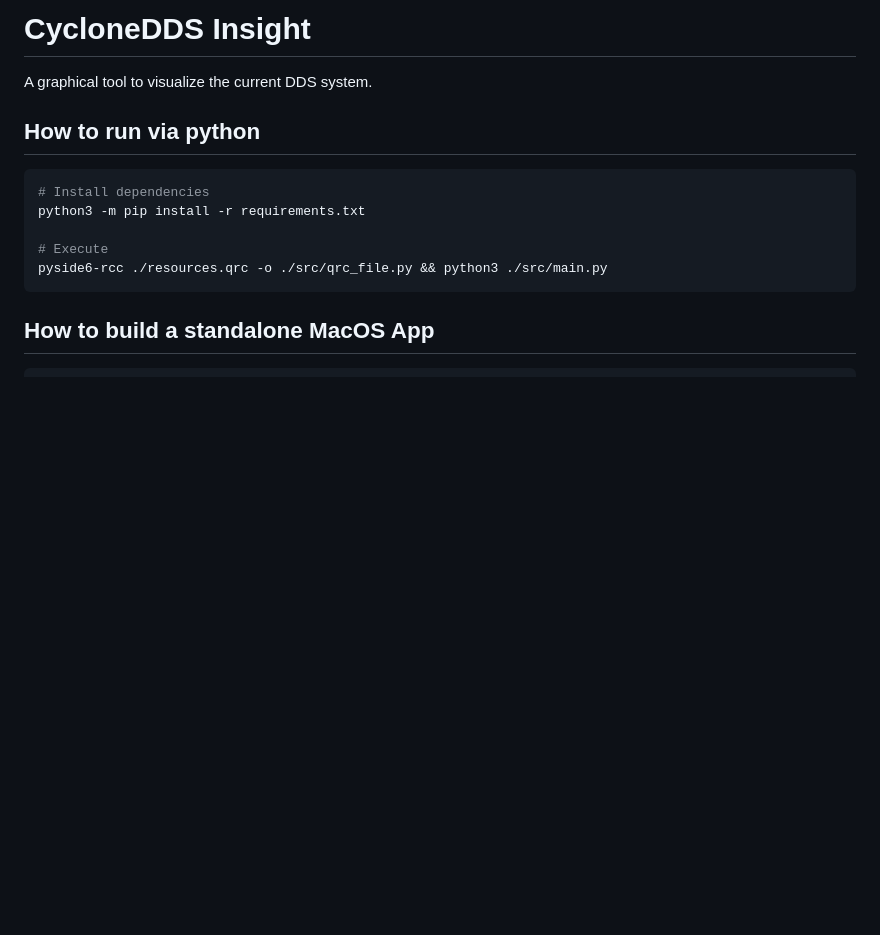
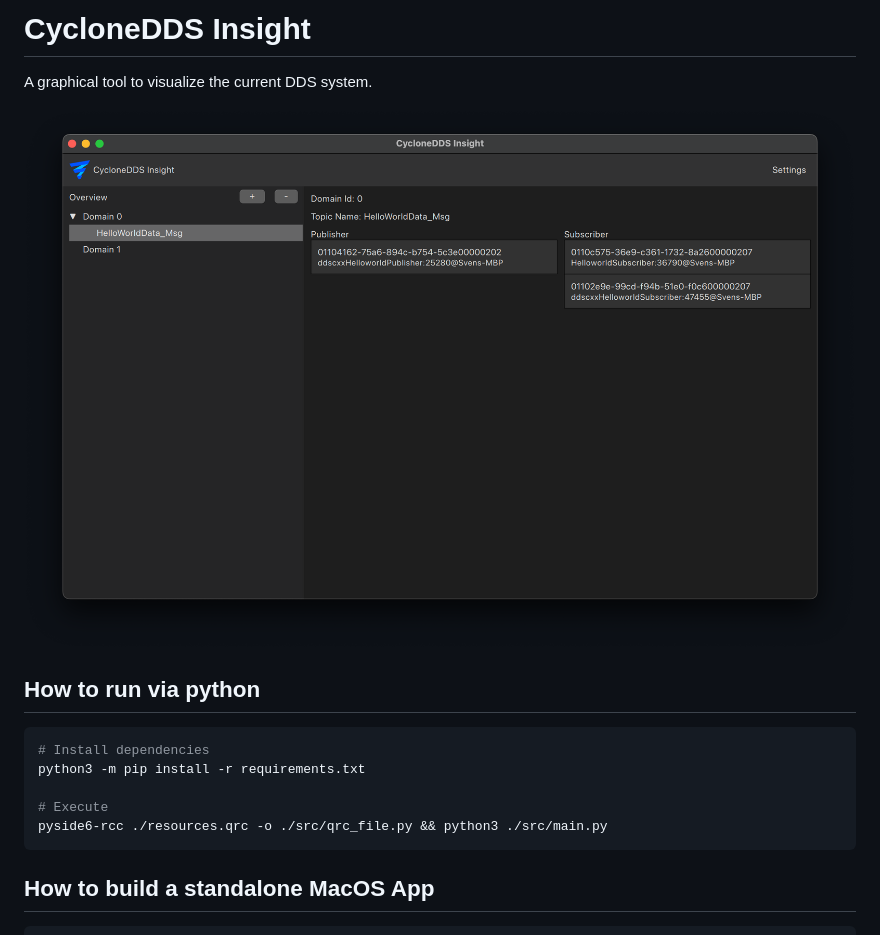
Before and after one commit to eclipse-cyclonedds/cyclonedds-insight, a Markdown page: README.md, the part around the change. Drawn GitHub-style; pictures changed too: res/images/cyclonedds-insight.png (added); blank space fills up the shorter version.

Commit message:
improve readme with example image

```diff
--- a/README.md
+++ b/README.md
@@ -4,6 +4,8 @@
 # CycloneDDS Insight
 
 A graphical tool to visualize the current DDS system.
+
+![`cyclonedds insight`](res/images/cyclonedds-insight.png)
 
 ## How to run via python
 
```
